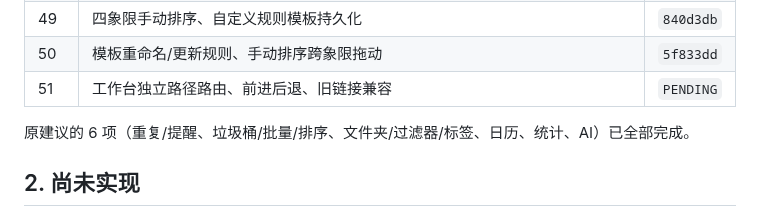
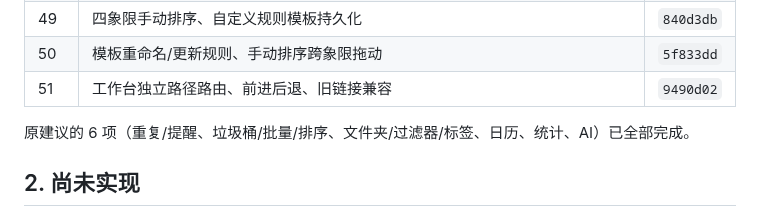
Before and after one commit to AnsGoo/caldav-free, a Markdown page: docs/ROADMAP.md, the part around the change. Rendered like a GitHub page.

Commit message:
docs: record task workspace routes

```diff
--- a/docs/ROADMAP.md
+++ b/docs/ROADMAP.md
@@ -54,7 +54,7 @@
 | 48 | 自定义模式拖拽任务、四象限折叠 | `af0fdd5` |
 | 49 | 四象限手动排序、自定义规则模板持久化 | `840d3db` |
 | 50 | 模板重命名/更新规则、手动排序跨象限拖动 | `5f833dd` |
-| 51 | 工作台独立路径路由、前进后退、旧链接兼容 | `PENDING` |
+| 51 | 工作台独立路径路由、前进后退、旧链接兼容 | `9490d02` |
 
 原建议的 6 项（重复/提醒、垃圾桶/批量/排序、文件夹/过滤器/标签、日历、统计、AI）已全部完成。
 
```
